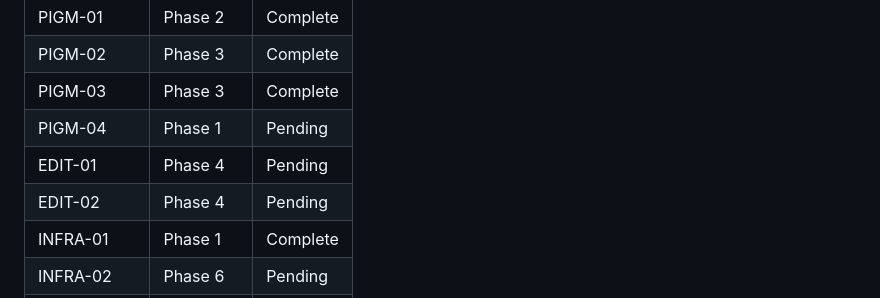
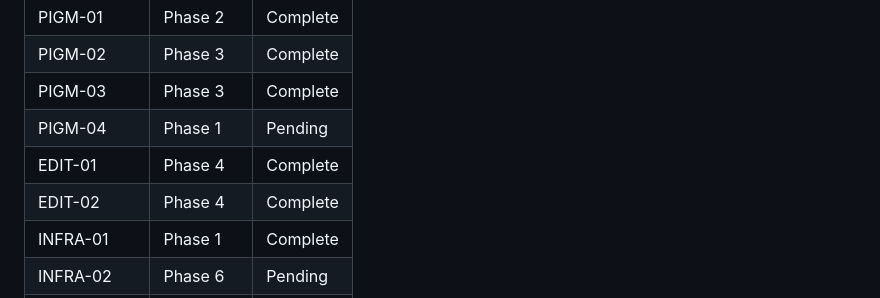
Before and after one commit to MFrancisca/a_forest_of_rabbits, a Markdown page: .planning/REQUIREMENTS.md, the part around one of its changes. Drawn GitHub-style.

Commit message:
docs(phase-4): complete phase execution — all verifications passed
Co-Authored-By: Claude Sonnet 4.6 <noreply@anthropic.com>

```diff
--- a/.planning/REQUIREMENTS.md
+++ b/.planning/REQUIREMENTS.md
@@ -71,8 +71,8 @@ Which phases cover which requirements. Updated during roadmap creation.
 | PIGM-02 | Phase 3 | Complete |
 | PIGM-03 | Phase 3 | Complete |
 | PIGM-04 | Phase 1 | Pending |
-| EDIT-01 | Phase 4 | Pending |
-| EDIT-02 | Phase 4 | Pending |
+| EDIT-01 | Phase 4 | Complete |
+| EDIT-02 | Phase 4 | Complete |
 | INFRA-01 | Phase 1 | Complete |
 | INFRA-02 | Phase 6 | Pending |
 | INFRA-03 | Phase 5 | Pending |
```
Also changed, not shown: other parts of .planning/REQUIREMENTS.md (+2 -2 lines), .planning/ROADMAP.md (+1 -1 lines), .planning/STATE.md (+2 -2 lines).
